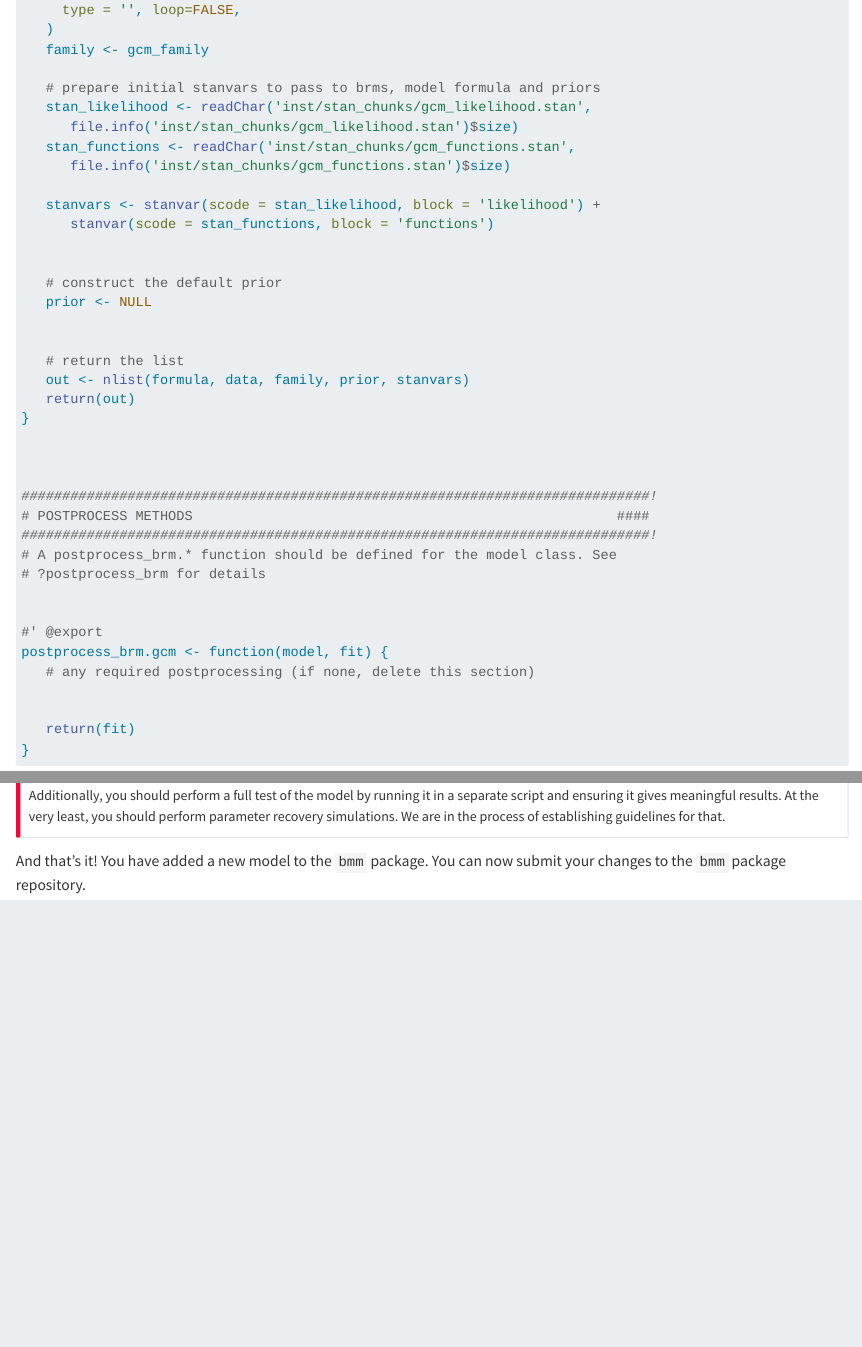
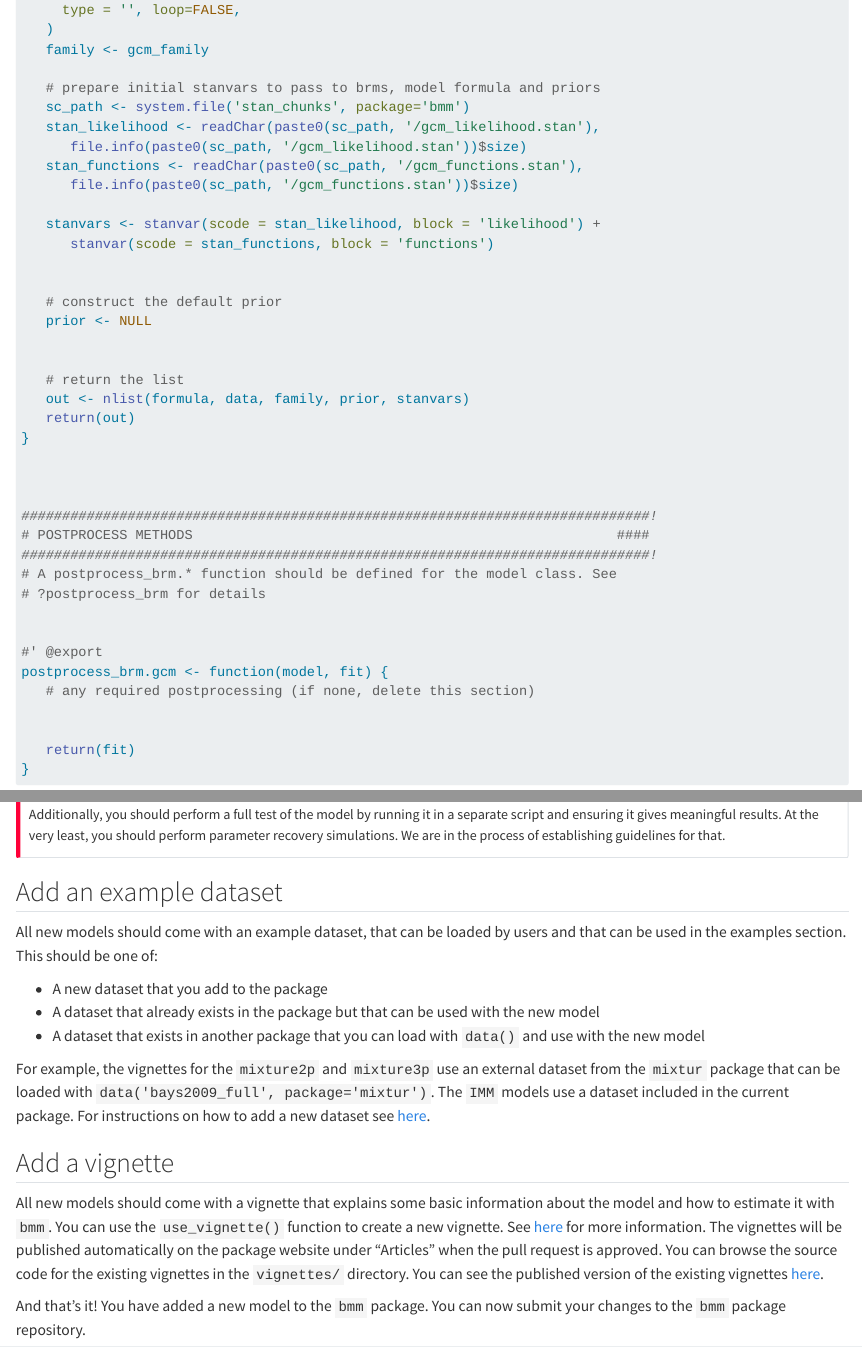
Before and after one commit to venpopov/bmm-dev-notes, a Quarto document (add-new-model.qmd): the page in a window 1100 px wide, from 3610 px down, and a second part further down, joined at a grey line. Rendered offline with R 4.5, knitr and Pandoc in place of Quarto, with nearby package versions; long lines of code are wrapped.

Commit message:
update code for stan chunks and add instructions for vignettes/datasets

```diff
--- a/add-new-model.qmd
+++ b/add-new-model.qmd
@@ -156,10 +156,11 @@ configure_model.gcm <- function(model, data, formula) {
    family <- gcm_family
 
    # prepare initial stanvars to pass to brms, model formula and priors
-   stan_likelihood <- readChar('inst/stan_chunks/gcm_likelihood.stan',
-      file.info('inst/stan_chunks/gcm_likelihood.stan')$size)
-   stan_functions <- readChar('inst/stan_chunks/gcm_functions.stan',
-      file.info('inst/stan_chunks/gcm_functions.stan')$size)
+   sc_path <- system.file('stan_chunks', package='bmm')
+   stan_likelihood <- readChar(paste0(sc_path, '/gcm_likelihood.stan'),
+      file.info(paste0(sc_path, '/gcm_likelihood.stan'))$size)
+   stan_functions <- readChar(paste0(sc_path, '/gcm_functions.stan'),
+      file.info(paste0(sc_path, '/gcm_functions.stan'))$size)
 
    stanvars <- stanvar(scode = stan_likelihood, block = 'likelihood') +
       stanvar(scode = stan_functions, block = 'functions')
@@ -230,4 +231,18 @@ The tests based on the `testthat` package are run every time you call the `check
 Additionally, you should perform a full test of the model by running it in a separate script and ensuring it gives meaningful results. At the very least, you should perform parameter recovery simulations. We are in the process of establishing guidelines for that.
 :::
 
+## Add an example dataset
+
+All new models should come with an example dataset, that can be loaded by users and that can be used in the examples section. This should be one of:
+
+- A new dataset that you add to the package
+- A dataset that already exists in the package but that can be used with the new model
+- A dataset that exists in another package that you can load with `data()` and use with the new model
+
+For example, the vignettes for the `mixture2p` and `mixture3p` use an external dataset from the `mixtur` package that can be loaded with `data('bays2009_full', package='mixtur')`. The `IMM` models use a dataset included in the current package. For instructions on how to add a new dataset see [here](https://r-pkgs.org/data.html).
+
+## Add a vignette
+
+All new models should come with a vignette that explains some basic information about the model and how to estimate it with `bmm`. You can use the `use_vignette()` function to create a new vignette. See [here](https://r-pkgs.org/vignettes.html) for more information. The vignettes will be published automatically on the package website under "Articles" when the pull request is approved. You can browse the source code for the existing vignettes in the `vignettes/` directory. You can see the published version of the existing vignettes [here](../articles/).
+
 And that's it! You have added a new model to the `bmm` package. You can now submit your changes to the `bmm` package repository.
```
Also changed, not shown: bmm-architecture.qmd (+3 -3 lines), example-model.qmd (+8 -7 lines), BMM-Developer-Notes.pdf (added), 5 other files.
